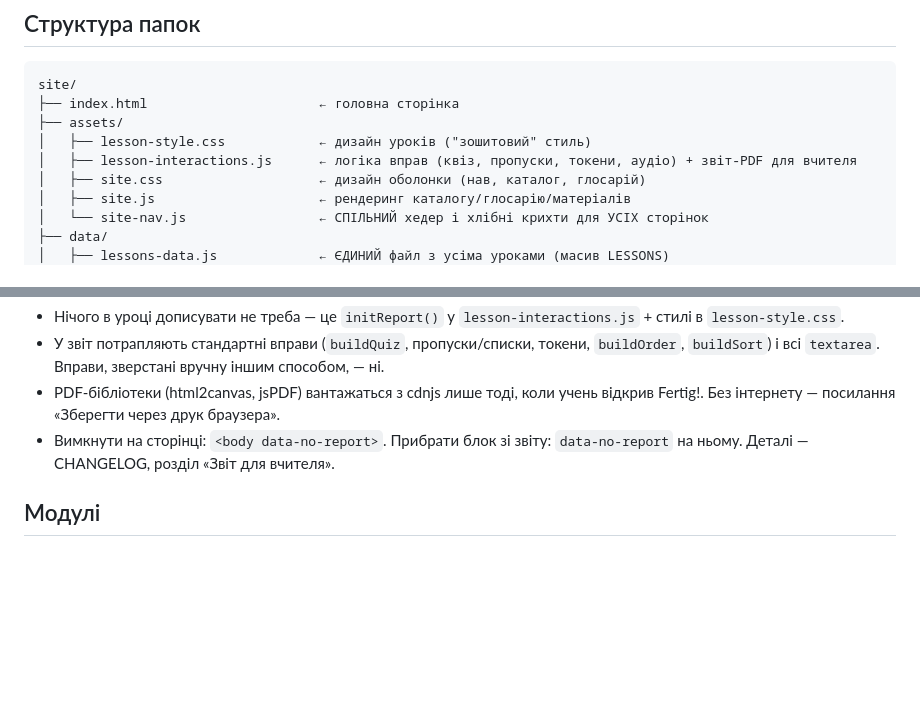
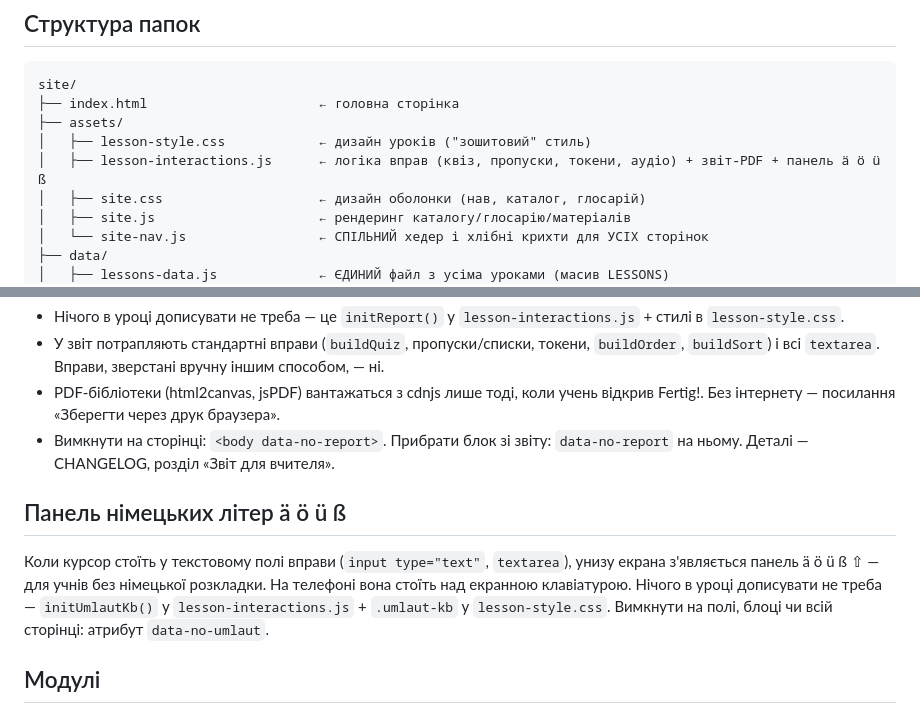
Before and after one commit to smanoffmothman/deutch-lessons, a Markdown page: README.md, 2 parts joined by grey strips. GitHub-like rendering; blank space fills up the shorter version.

```diff
--- a/README.md
+++ b/README.md
@@ -7,7 +7,7 @@ site/
 ├── index.html                      ← головна сторінка
 ├── assets/
 │   ├── lesson-style.css            ← дизайн уроків ("зошитовий" стиль)
-│   ├── lesson-interactions.js      ← логіка вправ (квіз, пропуски, токени, аудіо) + звіт-PDF для вчителя
+│   ├── lesson-interactions.js      ← логіка вправ (квіз, пропуски, токени, аудіо) + звіт-PDF + панель ä ö ü ß
 │   ├── site.css                    ← дизайн оболонки (нав, каталог, глосарій)
 │   ├── site.js                     ← рендеринг каталогу/глосарію/матеріалів
 │   └── site-nav.js                 ← СПІЛЬНИЙ хедер і хлібні крихти для УСІХ сторінок
@@ -208,6 +208,15 @@ site/
   `data-no-report` на ньому. Деталі — CHANGELOG, розділ «Звіт для
   вчителя».
 
+## Панель німецьких літер ä ö ü ß
+
+Коли курсор стоїть у текстовому полі вправи (`input type="text"`,
+`textarea`), унизу екрана з'являється панель ä ö ü ß ⇧ — для учнів без
+німецької розкладки. На телефоні вона стоїть над екранною клавіатурою.
+Нічого в уроці дописувати не треба — `initUmlautKb()` у
+`lesson-interactions.js` + `.umlaut-kb` у `lesson-style.css`. Вимкнути на
+полі, блоці чи всій сторінці: атрибут `data-no-umlaut`.
+
 ## Модулі
 
 У кожному класі рівно 8 модулів, позначених літерами `A`–`H`.
```
Also changed, not shown: CHANGELOG.md (+27 -0 lines), STYLE-BRIEF.md (+16 -1 lines).
